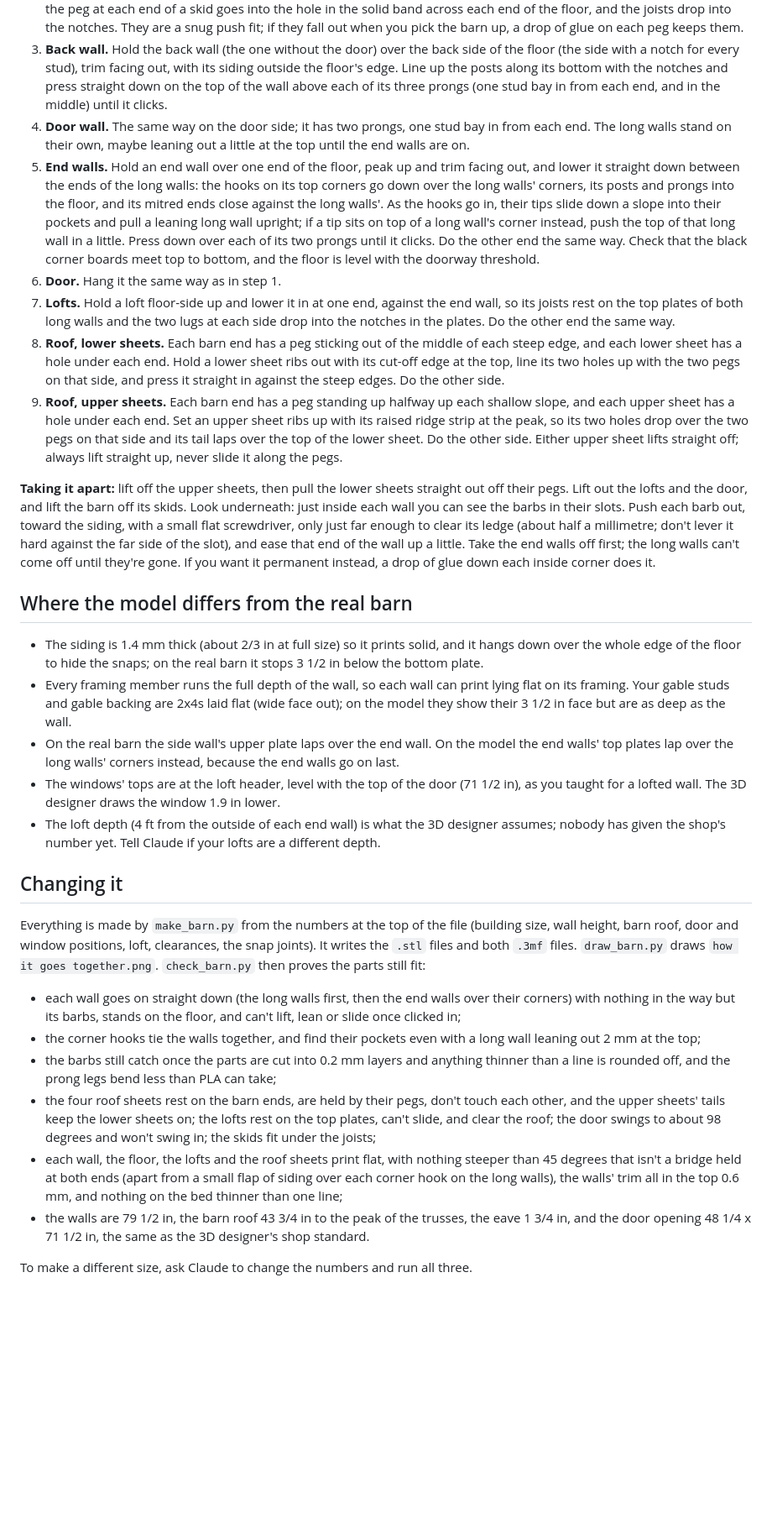
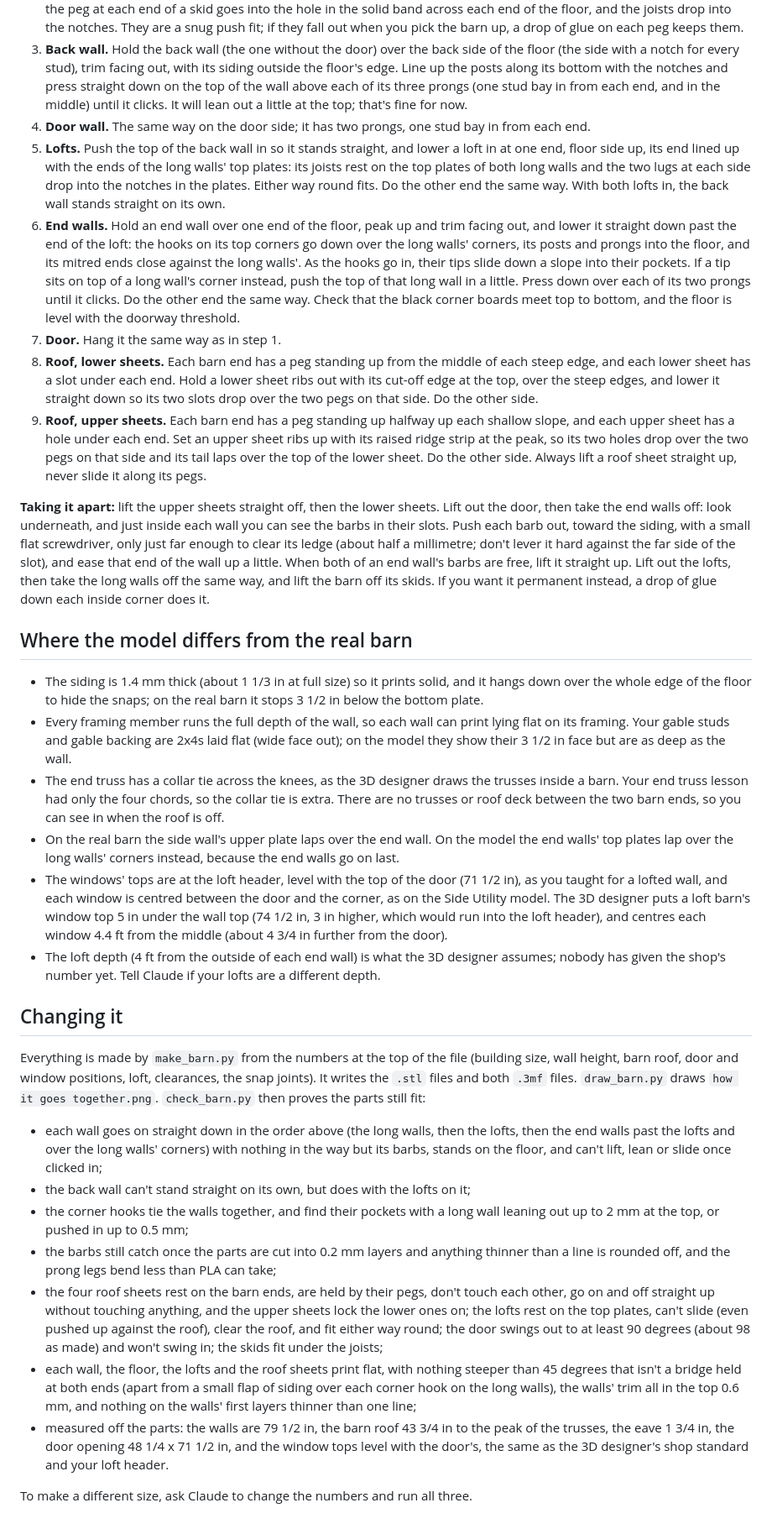
Before and after one commit to alanyoder-04261992/3d-printer, a Markdown page: shed model 8x12 side lofted barn/read me first.md, the part around one of its changes. Shown at 84% size. GitHub-like rendering; blank space fills up the shorter version.

```diff
--- a/shed model 8x12 side lofted barn/read me first.md
+++ b/shed model 8x12 side lofted barn/read me first.md
@@ -178,52 +185,60 @@ it apart. `how it goes together.png` shows the order.
    floor (the side with a notch for every stud), trim facing out, with its siding outside the
    floor's edge. Line up the posts along its bottom with the notches and press straight down
    on the top of the wall above each of its three prongs (one stud bay in from each end, and in
-   the middle) until it clicks.
+   the middle) until it clicks. It will lean out a little at the top; that's fine for now.
 4. **Door wall.** The same way on the door side; it has two prongs, one stud bay in from each
-   end. The long walls stand on their own, maybe leaning out a little at the top until the end
-   walls are on.
-5. **End walls.** Hold an end wall over one end of the floor, peak up and trim facing out,
-   and lower it straight down between the ends of the long walls: the hooks on its top corners
-   go down over the long walls' corners, its posts and prongs into the floor, and its mitred
-   ends close against the long walls'. As the hooks go in, their tips slide down a slope into
-   their pockets and pull a leaning long wall upright; if a tip sits on top of a long wall's
-   corner instead, push the top of that long wall in a little. Press down over each of its two
-   prongs until it clicks. Do the other end the same way. Check that the black corner boards
-   meet top to bottom, and the floor is level with the doorway threshold.
-6. **Door.** Hang it the same way as in step 1.
-7. **Lofts.** Hold a loft floor-side up and lower it in at one end, against the end wall,
-   so its joists rest on the top plates of both long walls and the two lugs at each side drop
-   into the notches in the plates. Do the other end the same way.
-8. **Roof, lower sheets.** Each barn end has a peg sticking out of the middle of each steep
-   edge, and each lower sheet has a hole under each end. Hold a lower sheet ribs out with its
-   cut-off edge at the top, line its two holes up with the two pegs on that side, and press it
-   straight in against the steep edges. Do the other side.
+   end.
+5. **Lofts.** Push the top of the back wall in so it stands straight, and lower a loft in at
+   one end, floor side up, its end lined up with the ends of the long walls' top plates: its joists rest
+   on the top plates of both long walls and the two lugs at each side drop into the notches in
+   the plates. Either way round fits. Do the other end the same way. With both lofts in, the
+   back wall stands straight on its own.
+6. **End walls.** Hold an end wall over one end of the floor, peak up and trim facing out,
+   and lower it straight down past the end of the loft: the hooks on its top corners go down
+   over the long walls' corners, its posts and prongs into the floor, and its mitred ends close
+   against the long walls'. As the hooks go in, their tips slide down a slope into their
+   pockets. If a tip sits on top of a long wall's corner instead, push the top of that long
+   wall in a little. Press down over each of its two prongs until it clicks. Do the other end
+   the same way. Check that the black corner boards meet top to bottom, and the floor is level
+   with the doorway threshold.
+7. **Door.** Hang it the same way as in step 1.
+8. **Roof, lower sheets.** Each barn end has a peg standing up from the middle of each steep
+   edge, and each lower sheet has a slot under each end. Hold a lower sheet ribs out with its
+   cut-off edge at the top, over the steep edges, and lower it straight down so its two slots
+   drop over the two pegs on that side. Do the other side.
 9. **Roof, upper sheets.** Each barn end has a peg standing up halfway up each shallow slope,
    and each upper sheet has a hole under each end. Set an upper sheet ribs up with its raised
    ridge strip at the peak, so its two holes drop over the two pegs on that side and its tail
-   laps over the top of the lower sheet. Do the other side. Either upper sheet lifts straight
-   off; always lift straight up, never slide it along the pegs.
+   laps over the top of the lower sheet. Do the other side. Always lift a roof sheet straight
+   up, never slide it along its pegs.
 
-**Taking it apart:** lift off the upper sheets, then pull the lower sheets straight out off
-their pegs. Lift out the lofts and the door, and lift the barn off its skids. Look underneath:
-just inside each wall you can see the barbs in their slots. Push each barb out, toward the
-siding, with a small flat screwdriver, only just far enough to clear its ledge (about half a
-millimetre; don't lever it hard against the far side of the slot), and ease that end of the
-wall up a little. Take the end walls off first; the long walls can't come off until they're
-gone. If you want it permanent instead, a drop of glue down each inside corner does it.
+**Taking it apart:** lift the upper sheets straight off, then the lower sheets. Lift out the
+door, then take the end walls off: look underneath, and just inside each wall you can see the
+barbs in their slots. Push each barb out, toward the siding, with a small flat screwdriver,
+only just far enough to clear its ledge (about half a millimetre; don't lever it hard against
+the far side of the slot), and ease that end of the wall up a little. When both of an end
+wall's barbs are free, lift it straight up. Lift out the lofts, then take the long walls off
+the same way, and lift the barn off its skids. If you want it permanent instead, a drop of glue
+down each inside corner does it.
 
 ## Where the model differs from the real barn
 
-- The siding is 1.4 mm thick (about 2/3 in at full size) so it prints solid, and it hangs down
-  over the whole edge of the floor to hide the snaps; on the real barn it stops 3 1/2 in below
-  the bottom plate.
+- The siding is 1.4 mm thick (about 1 1/3 in at full size) so it prints solid, and it hangs
+  down over the whole edge of the floor to hide the snaps; on the real barn it stops 3 1/2 in
+  below the bottom plate.
 - Every framing member runs the full depth of the wall, so each wall can print lying flat on
   its framing. Your gable studs and gable backing are 2x4s laid flat (wide face out); on the
   model they show their 3 1/2 in face but are as deep as the wall.
+- The end truss has a collar tie across the knees, as the 3D designer draws the trusses inside
+  a barn. Your end truss lesson had only the four chords, so the collar tie is extra. There are
+  no trusses or roof deck between the two barn ends, so you can see in when the roof is off.
 - On the real barn the side wall's upper plate laps over the end wall. On the model the end
   walls' top plates lap over the long walls' corners instead, because the end walls go on last.
 - The windows' tops are at the loft header, level with the top of the door (71 1/2 in), as you
-  taught for a lofted wall. The 3D designer draws the window 1.9 in lower.
+  taught for a lofted wall, and each window is centred between the door and the corner, as on
+  the Side Utility model. The 3D designer puts a loft barn's window top 5 in under the wall top
+  (74 1/2 in, 3 in higher, which would run into the loft header), and centres each window
+  4.4 ft from the middle (about 4 3/4 in further from the door).
 - The loft depth (4 ft from the outside of each end wall) is what the 3D designer assumes;
   nobody has given the shop's number yet. Tell Claude if your lofts are a different depth.
 
@@ -234,22 +249,25 @@ size, wall height, barn roof, door and window positions, loft, clearances, the s
 writes the `.stl` files and both `.3mf` files. `draw_barn.py` draws `how it goes together.png`.
 `check_barn.py` then proves the parts still fit:
 
-- each wall goes on straight down (the long walls first, then the end walls over their
-  corners) with nothing in the way but its barbs, stands on the floor, and can't lift, lean or
-  slide once clicked in;
-- the corner hooks tie the walls together, and find their pockets even with a long wall
-  leaning out 2 mm at the top;
+- each wall goes on straight down in the order above (the long walls, then the lofts, then the
+  end walls past the lofts and over the long walls' corners) with nothing in the way but its
+  barbs, stands on the floor, and can't lift, lean or slide once clicked in;
+- the back wall can't stand straight on its own, but does with the lofts on it;
+- the corner hooks tie the walls together, and find their pockets with a long wall leaning out
+  up to 2 mm at the top, or pushed in up to 0.5 mm;
 - the barbs still catch once the parts are cut into 0.2 mm layers and anything thinner than a
   line is rounded off, and the prong legs bend less than PLA can take;
 - the four roof sheets rest on the barn ends, are held by their pegs, don't touch each other,
-  and the upper sheets' tails keep the lower sheets on; the lofts rest on the top plates,
-  can't slide, and clear the roof; the door swings to about 98 degrees and won't swing in; the
-  skids fit under the joists;
+  go on and off straight up without touching anything, and the upper sheets lock the lower
+  ones on; the lofts rest on the top plates, can't slide (even pushed up against the roof),
+  clear the roof, and fit either way round; the door swings out to at least 90 degrees (about 98
+  as made) and won't swing in; the skids fit under the joists;
 - each wall, the floor, the lofts and the roof sheets print flat, with nothing steeper than 45
   degrees that isn't a bridge held at both ends (apart from a small flap of siding over each
-  corner hook on the long walls), the walls' trim all in the top 0.6 mm, and nothing on the bed
-  thinner than one line;
-- the walls are 79 1/2 in, the barn roof 43 3/4 in to the peak of the trusses, the eave
-  1 3/4 in, and the door opening 48 1/4 x 71 1/2 in, the same as the 3D designer's shop standard.
+  corner hook on the long walls), the walls' trim all in the top 0.6 mm, and nothing on the
+  walls' first layers thinner than one line;
+- measured off the parts: the walls are 79 1/2 in, the barn roof 43 3/4 in to the peak of the
+  trusses, the eave 1 3/4 in, the door opening 48 1/4 x 71 1/2 in, and the window tops level
+  with the door's, the same as the 3D designer's shop standard and your loft header.
 
 To make a different size, ask Claude to change the numbers and run all three.
```
Also changed, not shown: other parts of shed model 8x12 side lofted barn/read me first.md (+29 -22 lines), PRINTER-BRAIN.md (+11 -3 lines), shed model 8x12 side lofted barn/how it goes together.png, 13 other files.
